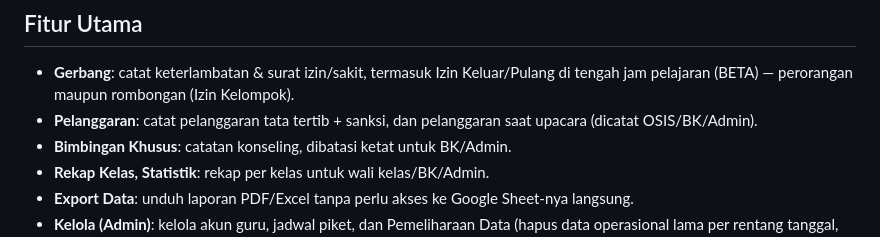
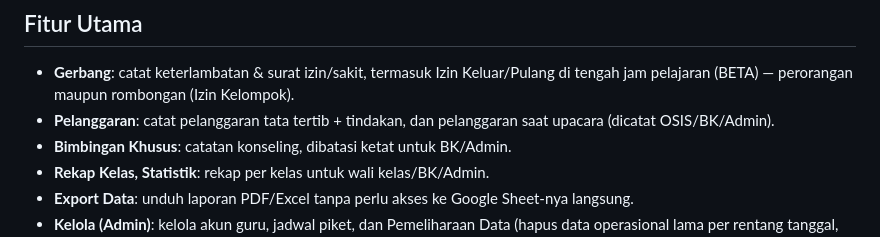
Before and after one commit to akunsyarif-rgb/Sigap-app, a Markdown page: README.md, the part around the change. GitHub-like rendering.

```diff
--- a/README.md
+++ b/README.md
@@ -69,7 +69,7 @@ digembok token API + sesi guru yang login.
 - **Gerbang**: catat keterlambatan & surat izin/sakit, termasuk Izin
   Keluar/Pulang di tengah jam pelajaran (BETA) — perorangan maupun
   rombongan (Izin Kelompok).
-- **Pelanggaran**: catat pelanggaran tata tertib + sanksi, dan pelanggaran
+- **Pelanggaran**: catat pelanggaran tata tertib + tindakan, dan pelanggaran
   saat upacara (dicatat OSIS/BK/Admin).
 - **Bimbingan Khusus**: catatan konseling, dibatasi ketat untuk BK/Admin.
 - **Rekap Kelas, Statistik**: rekap per kelas untuk wali kelas/BK/Admin.
```
Also changed, not shown: docs/PANDUAN-FITUR-DAN-ALUR-KERJA.md (+4 -4 lines).
